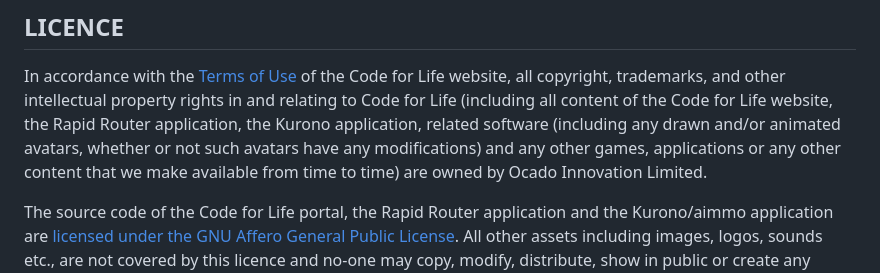
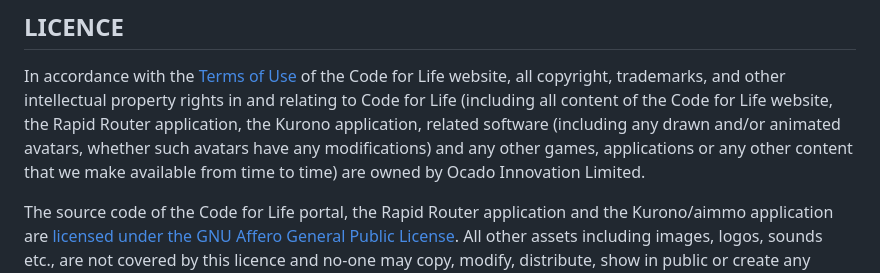
Before and after one commit to ocadotechnology/codeforlife-package-python, a Markdown page: README.md, the part around the change. Drawn GitHub-style.

Commit message:
fix: Dummy commit, bump version

```diff
--- a/README.md
+++ b/README.md
@@ -8,9 +8,9 @@ of the Code for Life website, all copyright, trademarks, and other
 intellectual property rights in and relating to Code for Life (including all
 content of the Code for Life website, the Rapid Router application, the
 Kurono application, related software (including any drawn and/or animated
-avatars, whether or not such avatars have any modifications) and any other
-games, applications or any other content that we make available from time to
-time) are owned by Ocado Innovation Limited.
+avatars, whether such avatars have any modifications) and any other games,
+applications or any other content that we make available from time to time) are
+owned by Ocado Innovation Limited.
 
 The source code of the Code for Life portal, the Rapid Router application
 and the Kurono/aimmo application are [licensed under the GNU Affero General
```
